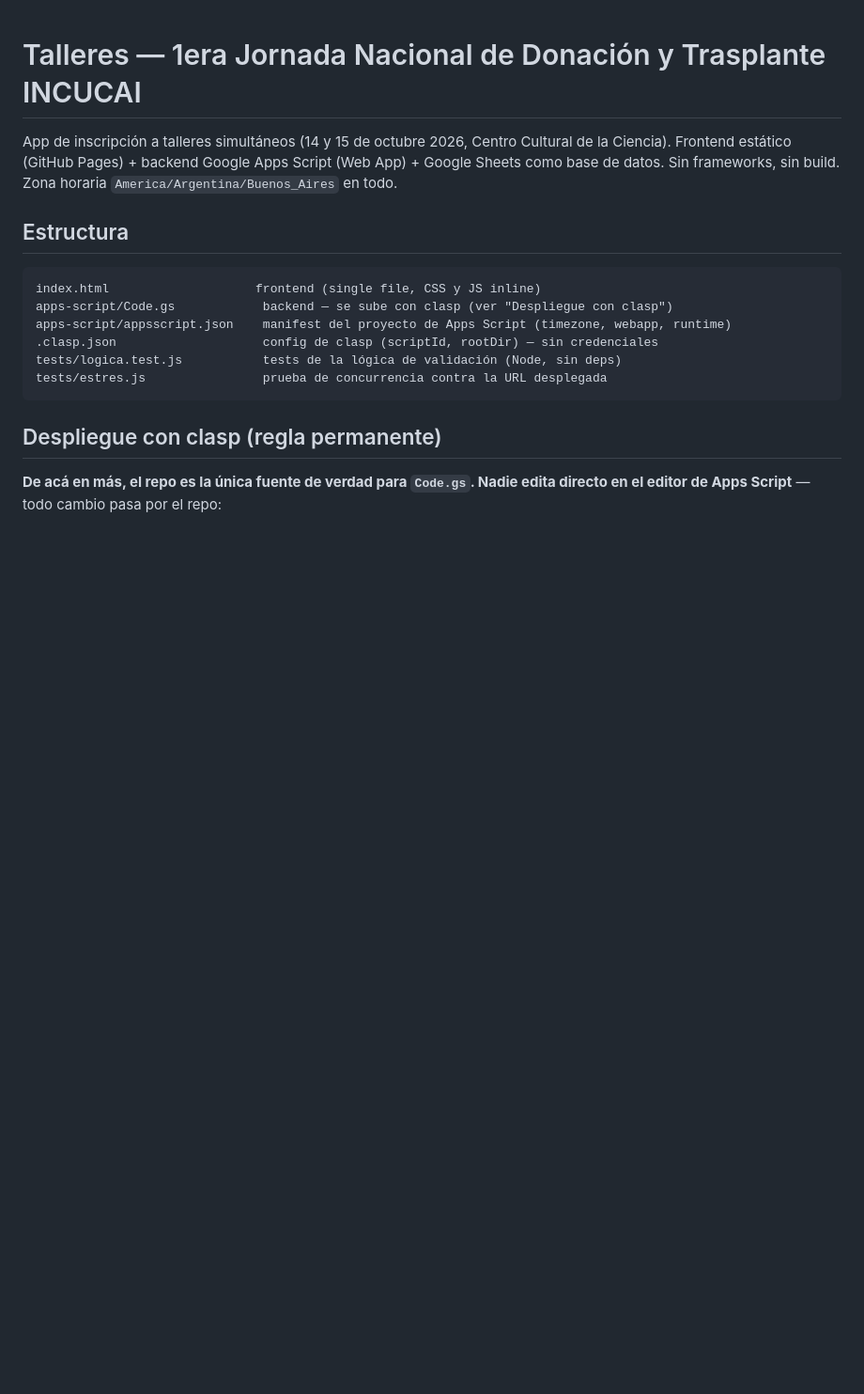
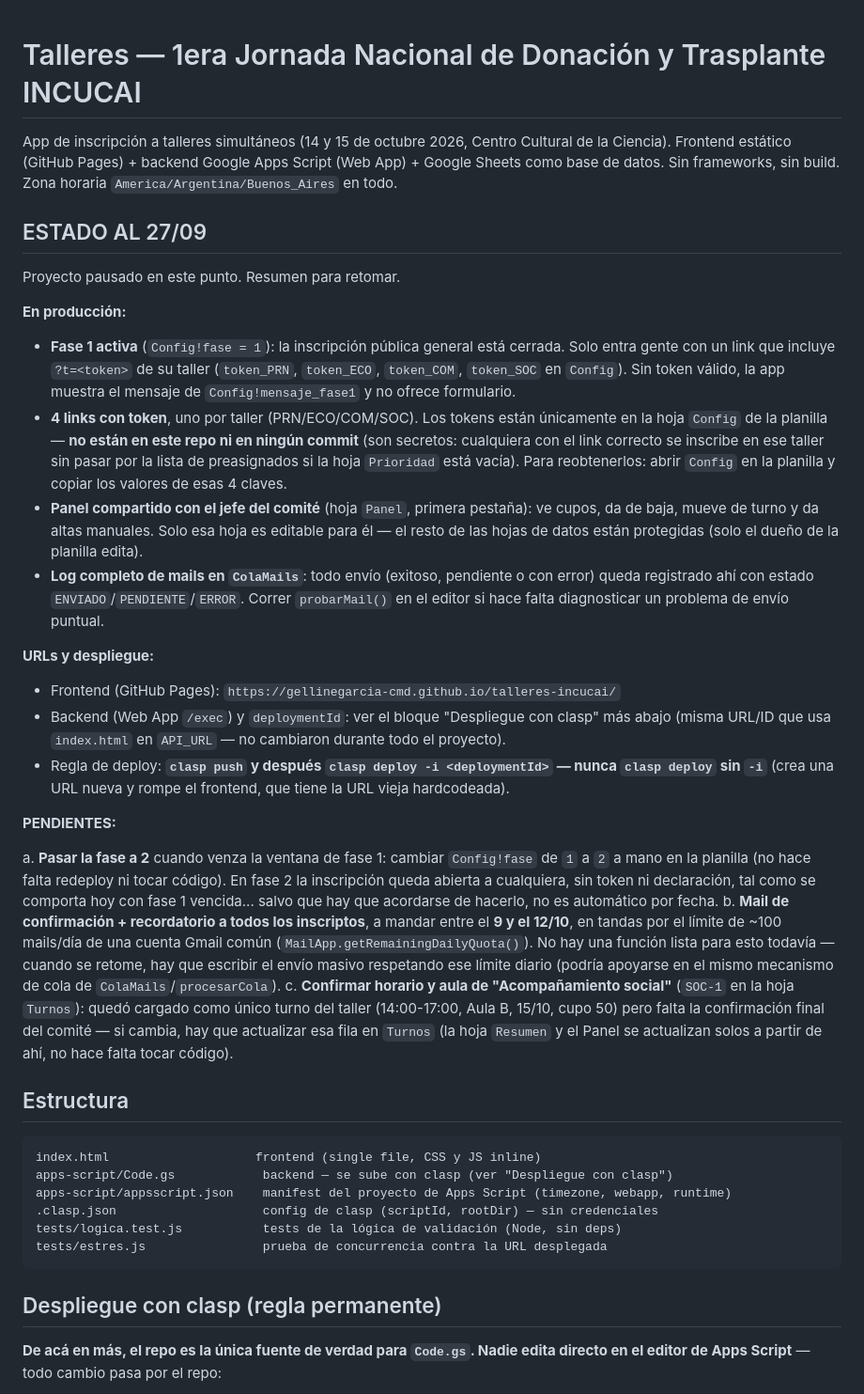
Before and after one commit to gellinegarcia-cmd/talleres-incucai, a Markdown page: README.md, the part around the change. Shown at 94% size. Rendered like a GitHub page; blank space fills up the shorter version.

Commit message:
README: estado al 27/09 antes de pausar el proyecto
Qué está en producción (fase 1, links con token, Panel compartido, log
de mails en ColaMails), URLs/deploy, y los 3 pendientes para retomar:
pasar a fase 2, tanda de mails de confirmación+recordatorio entre el
9 y el 12/10 respetando el límite diario de envíos, y confirmar
horario/aula de Acompañamiento social.

```diff
--- a/README.md
+++ b/README.md
@@ -4,6 +4,62 @@ App de inscripción a talleres simultáneos (14 y 15 de octubre 2026, Centro
 Cultural de la Ciencia). Frontend estático (GitHub Pages) + backend Google
 Apps Script (Web App) + Google Sheets como base de datos. Sin frameworks,
 sin build. Zona horaria `America/Argentina/Buenos_Aires` en todo.
+
+## ESTADO AL 27/09
+
+Proyecto pausado en este punto. Resumen para retomar.
+
+**En producción:**
+
+- **Fase 1 activa** (`Config!fase = 1`): la inscripción pública general
+  está cerrada. Solo entra gente con un link que incluye `?t=<token>` de
+  su taller (`token_PRN`, `token_ECO`, `token_COM`, `token_SOC` en
+  `Config`). Sin token válido, la app muestra el mensaje de
+  `Config!mensaje_fase1` y no ofrece formulario.
+- **4 links con token**, uno por taller (PRN/ECO/COM/SOC). Los tokens
+  están únicamente en la hoja `Config` de la planilla — **no están en
+  este repo ni en ningún commit** (son secretos: cualquiera con el link
+  correcto se inscribe en ese taller sin pasar por la lista de
+  preasignados si la hoja `Prioridad` está vacía). Para reobtenerlos:
+  abrir `Config` en la planilla y copiar los valores de esas 4 claves.
+- **Panel compartido con el jefe del comité** (hoja `Panel`, primera
+  pestaña): ve cupos, da de baja, mueve de turno y da altas manuales.
+  Solo esa hoja es editable para él — el resto de las hojas de datos
+  están protegidas (solo el dueño de la planilla edita).
+- **Log completo de mails en `ColaMails`**: todo envío (exitoso,
+  pendiente o con error) queda registrado ahí con estado
+  `ENVIADO`/`PENDIENTE`/`ERROR`. Correr `probarMail()` en el editor si
+  hace falta diagnosticar un problema de envío puntual.
+
+**URLs y despliegue:**
+
+- Frontend (GitHub Pages): `https://gellinegarcia-cmd.github.io/talleres-incucai/`
+- Backend (Web App `/exec`) y `deploymentId`: ver el bloque
+  "Despliegue con clasp" más abajo (misma URL/ID que usa `index.html` en
+  `API_URL` — no cambiaron durante todo el proyecto).
+- Regla de deploy: **`clasp push` y después `clasp deploy -i <deploymentId>` — nunca `clasp deploy` sin `-i`** (crea una URL nueva y
+  rompe el frontend, que tiene la URL vieja hardcodeada).
+
+**PENDIENTES:**
+
+a. **Pasar la fase a 2** cuando venza la ventana de fase 1: cambiar
+   `Config!fase` de `1` a `2` a mano en la planilla (no hace falta
+   redeploy ni tocar código). En fase 2 la inscripción queda abierta a
+   cualquiera, sin token ni declaración, tal como se comporta hoy con
+   fase 1 vencida... salvo que hay que acordarse de hacerlo, no es
+   automático por fecha.
+b. **Mail de confirmación + recordatorio a todos los inscriptos**, a
+   mandar entre el **9 y el 12/10**, en tandas por el límite de
+   ~100 mails/día de una cuenta Gmail común (`MailApp.getRemainingDailyQuota()`).
+   No hay una función lista para esto todavía — cuando se retome, hay que
+   escribir el envío masivo respetando ese límite diario (podría
+   apoyarse en el mismo mecanismo de cola de `ColaMails`/`procesarCola`).
+c. **Confirmar horario y aula de "Acompañamiento social"** (`SOC-1` en
+   la hoja `Turnos`): quedó cargado como único turno del taller
+   (14:00-17:00, Aula B, 15/10, cupo 50) pero falta la confirmación
+   final del comité — si cambia, hay que actualizar esa fila en
+   `Turnos` (la hoja `Resumen` y el Panel se actualizan solos a partir
+   de ahí, no hace falta tocar código).
 
 ## Estructura
 
```
